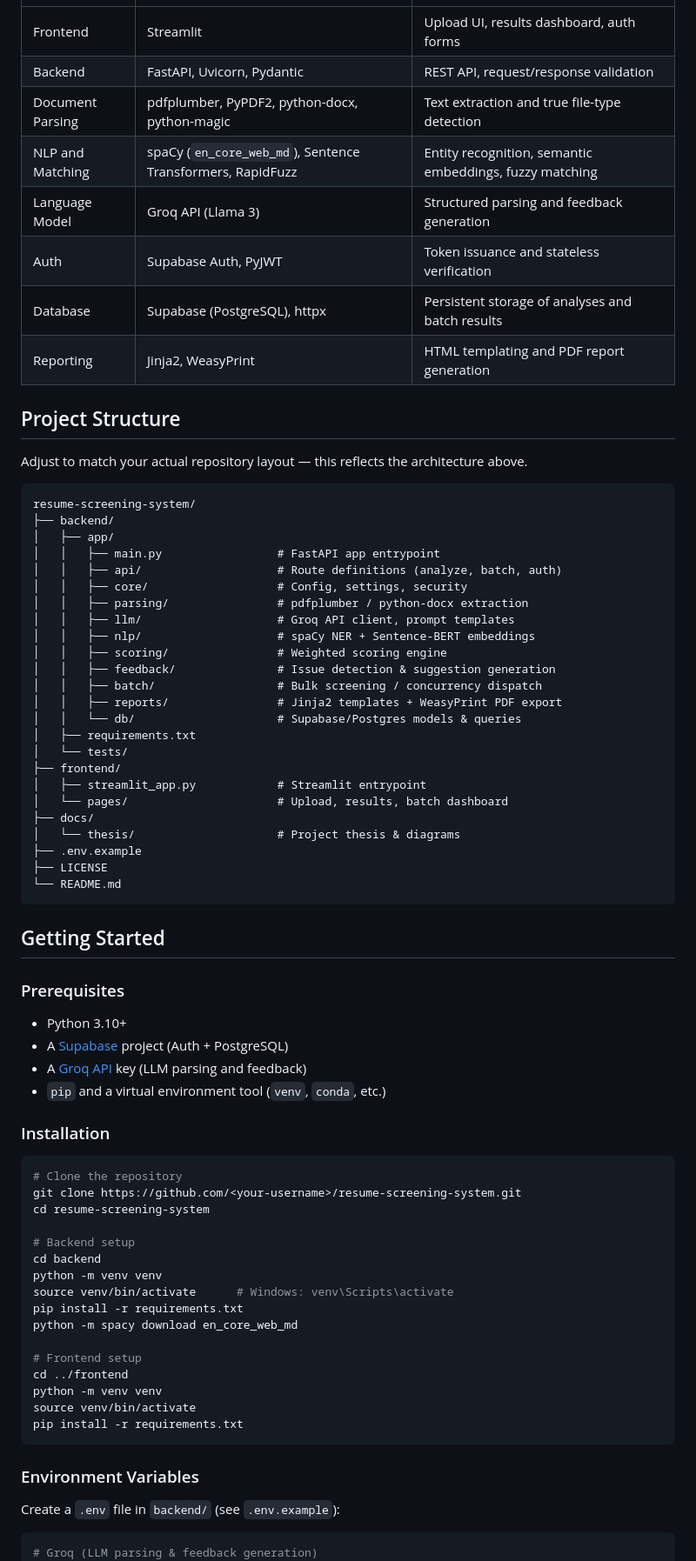
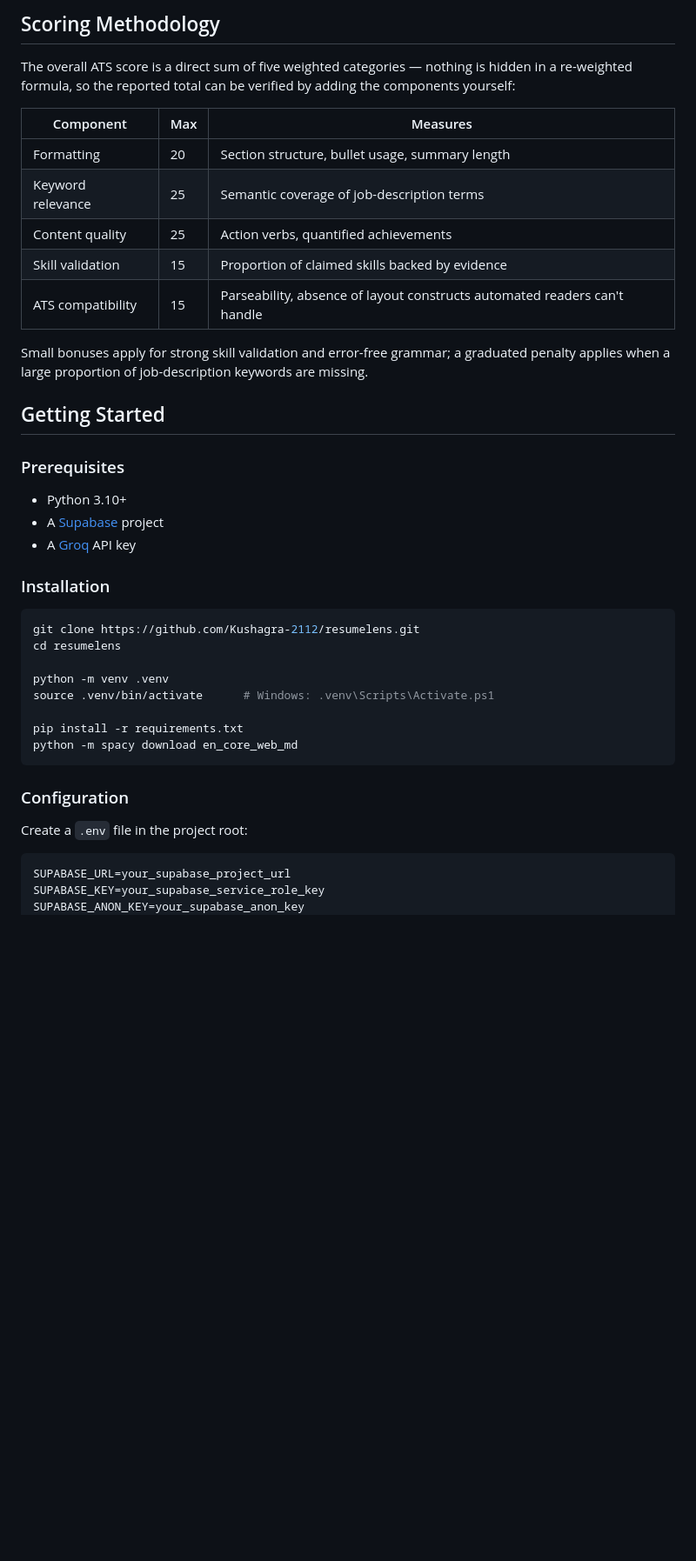
Before and after one commit to Kushagra-2112/resumelens, a Markdown page: README.md, the part around one of its changes. Shown at 87% size. Drawn GitHub-style; blank space fills up the shorter version.

````diff
--- a/README.md
+++ b/README.md
@@ -132,78 +122,43 @@ Aggregate results, rank by score, persist, return shortlist
+## Scoring Methodology
+
+The overall ATS score is a direct sum of five weighted categories — nothing is hidden in a re-weighted formula, so the reported total can be verified by adding the components yourself:
+
+| Component | Max | Measures |
 |---|---|---|
-| Frontend | Streamlit | Upload UI, results dashboard, auth forms |
-| Backend | FastAPI, Uvicorn, Pydantic | REST API, request/response validation |
-| Document Parsing | pdfplumber, PyPDF2, python-docx, python-magic | Text extraction and true file-type detection |
-| NLP and Matching | spaCy (`en_core_web_md`), Sentence Transformers, RapidFuzz | Entity recognition, semantic embeddings, fuzzy matching |
-| Language Model | Groq API (Llama 3) | Structured parsing and feedback generation |
-| Auth | Supabase Auth, PyJWT | Token issuance and stateless verification |
-| Database | Supabase (PostgreSQL), httpx | Persistent storage of analyses and batch results |
-| Reporting | Jinja2, WeasyPrint | HTML templating and PDF report generation |
+| Formatting | 20 | Section structure, bullet usage, summary length |
+| Keyword relevance | 25 | Semantic coverage of job-description terms |
+| Content quality | 25 | Action verbs, quantified achievements |
+| Skill validation | 15 | Proportion of claimed skills backed by evidence |
+| ATS compatibility | 15 | Parseability, absence of layout constructs automated readers can't handle |
 
-## Project Structure
-
-Adjust to match your actual repository layout — this reflects the architecture above.
-
-```
-resume-screening-system/
-├── backend/
-│   ├── app/
-│   │   ├── main.py                 # FastAPI app entrypoint
-│   │   ├── api/                    # Route definitions (analyze, batch, auth)
-│   │   ├── core/                   # Config, settings, security
-│   │   ├── parsing/                # pdfplumber / python-docx extraction
-│   │   ├── llm/                    # Groq API client, prompt templates
-│   │   ├── nlp/                    # spaCy NER + Sentence-BERT embeddings
-│   │   ├── scoring/                # Weighted scoring engine
-│   │   ├── feedback/               # Issue detection & suggestion generation
-│   │   ├── batch/                  # Bulk screening / concurrency dispatch
-│   │   ├── reports/                # Jinja2 templates + WeasyPrint PDF export
-│   │   └── db/                     # Supabase/Postgres models & queries
-│   ├── requirements.txt
-│   └── tests/
-├── frontend/
-│   ├── streamlit_app.py            # Streamlit entrypoint
-│   └── pages/                      # Upload, results, batch dashboard
-├── docs/
-│   └── thesis/                     # Project thesis & diagrams
-├── .env.example
-├── LICENSE
-└── README.md
-```
+Small bonuses apply for strong skill validation and error-free grammar; a graduated penalty applies when a large proportion of job-description keywords are missing.
 
 ## Getting Started
 
 ### Prerequisites
-
 - Python 3.10+
-- A [Supabase](https://supabase.com/) project (Auth + PostgreSQL)
-- A [Groq API](https://console.groq.com/) key (LLM parsing and feedback)
-- `pip` and a virtual environment tool (`venv`, `conda`, etc.)
+- A [Supabase](https://supabase.com) project
+- A [Groq](https://groq.com) API key
 
 ### Installation
 
 ```bash
-# Clone the repository
-git clone https://github.com/<your-username>/resume-screening-system.git
-cd resume-screening-system
+git clone https://github.com/Kushagra-2112/resumelens.git
+cd resumelens
 
-# Backend setup
-cd backend
-python -m venv venv
-source venv/bin/activate      # Windows: venv\Scripts\activate
+python -m venv .venv
+source .venv/bin/activate      # Windows: .venv\Scripts\Activate.ps1
+
 pip install -r requirements.txt
 python -m spacy download en_core_web_md
-
-# Frontend setup
-cd ../frontend
-python -m venv venv
-source venv/bin/activate
-pip install -r requirements.txt
 ```
 
-### Environment Variables
+### Configuration
 
-Create a `.env` file in `backend/` (see `.env.example`):
+Create a `.env` file in the project root:
 
 ```env
-# Groq (LLM parsing & feedback generation)
+SUPABASE_URL=your_supabase_project_url
+SUPABASE_KEY=your_supabase_service_role_key
+SUPABASE_ANON_KEY=your_supabase_anon_key
 GROQ_API_KEY=your_groq_api_key
````
Also changed, not shown: other parts of README.md (+186 -190 lines).
